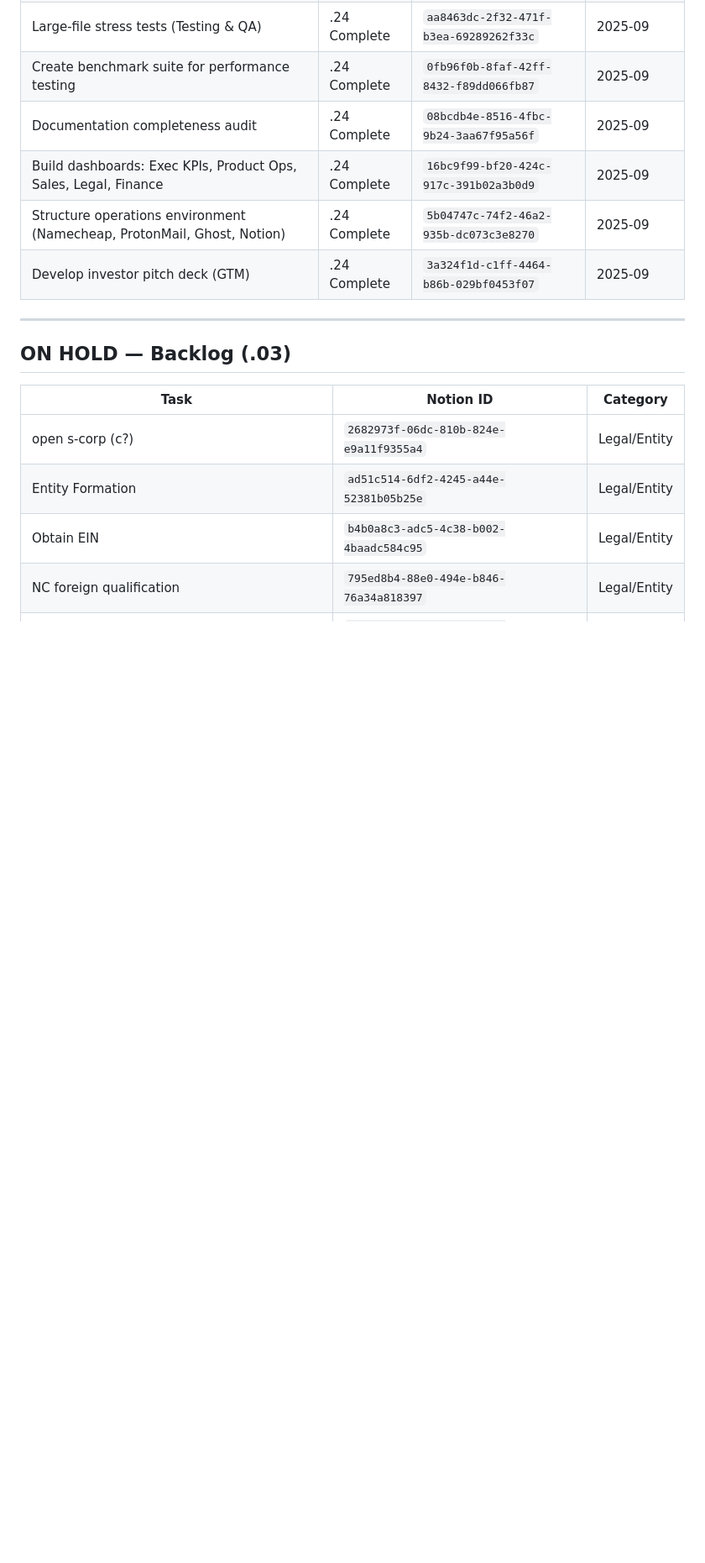
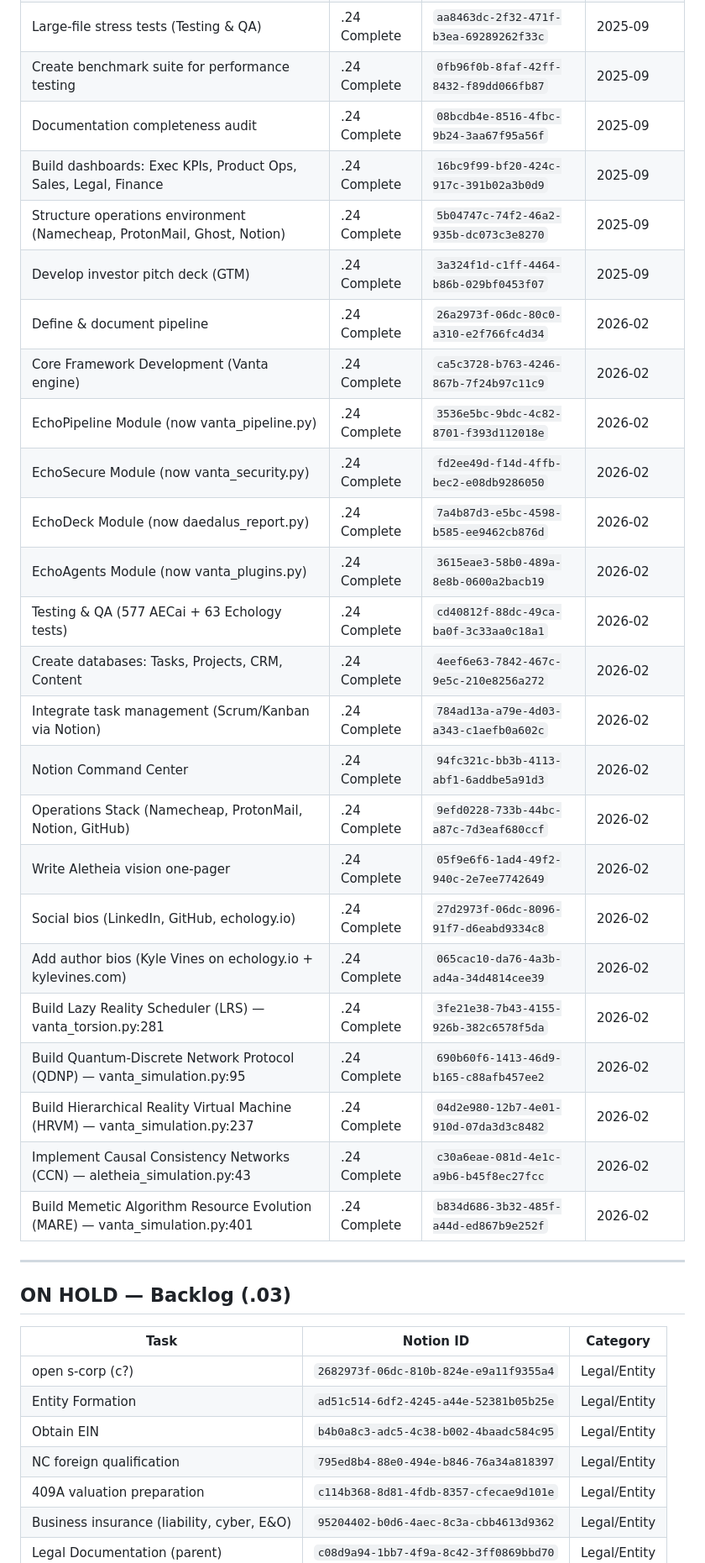
Before and after one commit to echology-io/decompose, a Markdown page: TASKS.md, the part around one of its changes. Shown at 84% size. Rendered like a GitHub page; blank space fills up the shorter version.

```diff
--- a/TASKS.md
+++ b/TASKS.md
@@ -87,6 +87,25 @@ These need action. Create Notion tasks or fix directly.
 | Build dashboards: Exec KPIs, Product Ops, Sales, Legal, Finance | .24 Complete | `16bc9f99-bf20-424c-917c-391b02a3b0d9` | 2025-09 |
 | Structure operations environment (Namecheap, ProtonMail, Ghost, Notion) | .24 Complete | `5b04747c-74f2-46a2-935b-dc073c3e8270` | 2025-09 |
 | Develop investor pitch deck (GTM) | .24 Complete | `3a324f1d-c1ff-4464-b86b-029bf0453f07` | 2025-09 |
+| Define & document pipeline | .24 Complete | `26a2973f-06dc-80c0-a310-e2f766fc4d34` | 2026-02 |
+| Core Framework Development (Vanta engine) | .24 Complete | `ca5c3728-b763-4246-867b-7f24b97c11c9` | 2026-02 |
+| EchoPipeline Module (now vanta_pipeline.py) | .24 Complete | `3536e5bc-9bdc-4c82-8701-f393d112018e` | 2026-02 |
+| EchoSecure Module (now vanta_security.py) | .24 Complete | `fd2ee49d-f14d-4ffb-bec2-e08db9286050` | 2026-02 |
+| EchoDeck Module (now daedalus_report.py) | .24 Complete | `7a4b87d3-e5bc-4598-b585-ee9462cb876d` | 2026-02 |
+| EchoAgents Module (now vanta_plugins.py) | .24 Complete | `3615eae3-58b0-489a-8e8b-0600a2bacb19` | 2026-02 |
+| Testing & QA (577 AECai + 63 Echology tests) | .24 Complete | `cd40812f-88dc-49ca-ba0f-3c33aa0c18a1` | 2026-02 |
+| Create databases: Tasks, Projects, CRM, Content | .24 Complete | `4eef6e63-7842-467c-9e5c-210e8256a272` | 2026-02 |
+| Integrate task management (Scrum/Kanban via Notion) | .24 Complete | `784ad13a-a79e-4d03-a343-c1aefb0a602c` | 2026-02 |
+| Notion Command Center | .24 Complete | `94fc321c-bb3b-4113-abf1-6addbe5a91d3` | 2026-02 |
+| Operations Stack (Namecheap, ProtonMail, Notion, GitHub) | .24 Complete | `9efd0228-733b-44bc-a87c-7d3eaf680ccf` | 2026-02 |
+| Write Aletheia vision one-pager | .24 Complete | `05f9e6f6-1ad4-49f2-940c-2e7ee7742649` | 2026-02 |
+| Social bios (LinkedIn, GitHub, echology.io) | .24 Complete | `27d2973f-06dc-8096-91f7-d6eabd9334c8` | 2026-02 |
+| Add author bios (Kyle Vines on echology.io + kylevines.com) | .24 Complete | `065cac10-da76-4a3b-ad4a-34d4814cee39` | 2026-02 |
+| Build Lazy Reality Scheduler (LRS) — vanta_torsion.py:281 | .24 Complete | `3fe21e38-7b43-4155-926b-382c6578f5da` | 2026-02 |
+| Build Quantum-Discrete Network Protocol (QDNP) — vanta_simulation.py:95 | .24 Complete | `690b60f6-1413-46d9-b165-c88afb457ee2` | 2026-02 |
+| Build Hierarchical Reality Virtual Machine (HRVM) — vanta_simulation.py:237 | .24 Complete | `04d2e980-12b7-4e01-910d-07da3d3c8482` | 2026-02 |
+| Implement Causal Consistency Networks (CCN) — aletheia_simulation.py:43 | .24 Complete | `c30a6eae-081d-4e1c-a9b6-b45f8ec27fcc` | 2026-02 |
+| Build Memetic Algorithm Resource Evolution (MARE) — vanta_simulation.py:401 | .24 Complete | `b834d686-3b32-485f-a44d-ed867b9e252f` | 2026-02 |
 
 ---
 
```
Also changed, not shown: other parts of TASKS.md (+13 -33 lines).
